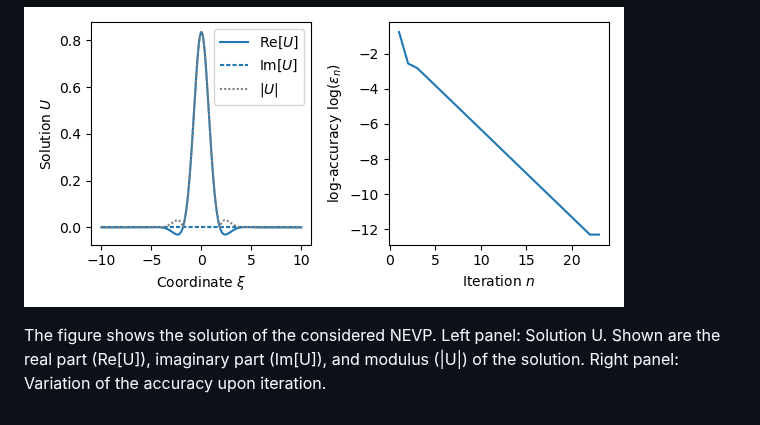
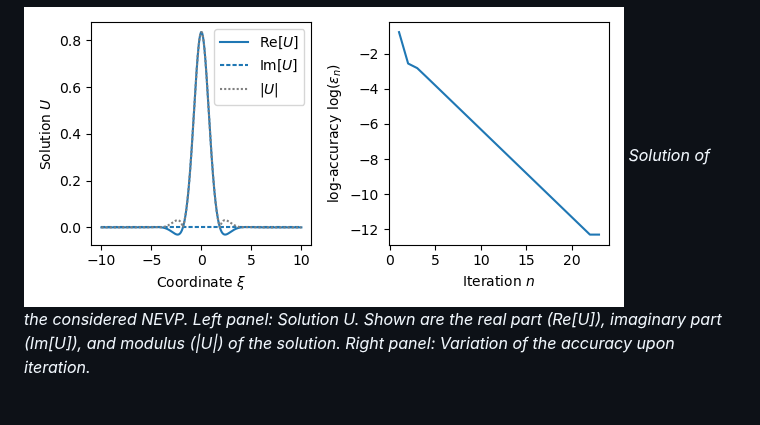
Before and after one commit to omelchert/SWtools, a Markdown page: doc/minimalExample.md, the part around the change. Drawn GitHub-style.

Commit message:
Updated minimal example

```diff
--- a/doc/minimalExample.md
+++ b/doc/minimalExample.md
@@ -63,7 +63,6 @@ Iter 000023: H = 1.564803, N = 0.889093, K = 1.760000, acc = 5.043E-13
 Upon termination, it procudes the figure
 
 ![alt text](https://github.com/omelchert/SWtools/blob/main/results/numExp08_minimalExample/fig_minimalExample_v1.png)
-
-The figure shows the solution of the considered NEVP.  Left panel: Solution U.
+*Solution of the considered NEVP.  Left panel: Solution U.
 Shown are the real part (Re[U]), imaginary part (Im[U]), and modulus (|U|) of
-the solution.  Right panel: Variation of the accuracy upon iteration.
+the solution.  Right panel: Variation of the accuracy upon iteration.*
```
